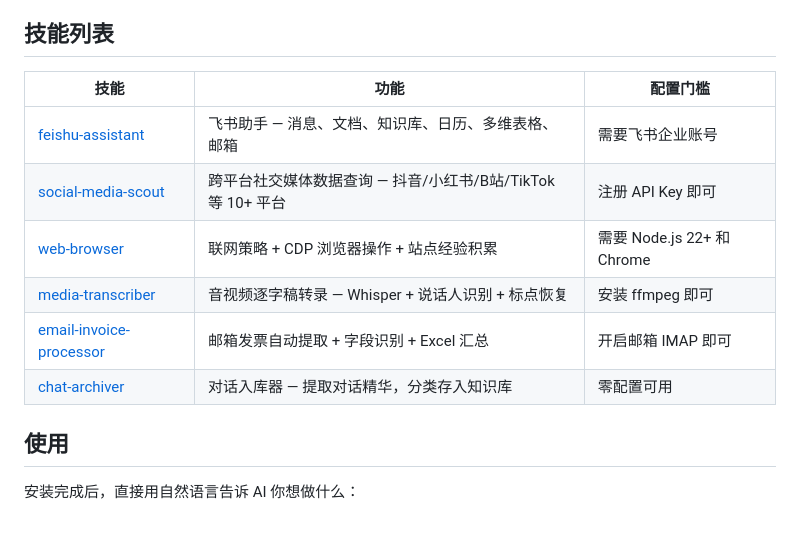
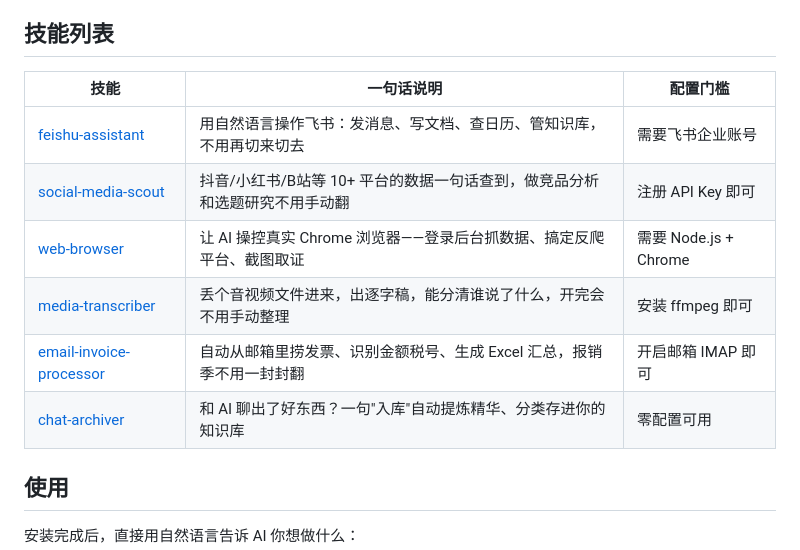
Before and after one commit to 43COLLEGE/43-Agent-skills, a Markdown page: README.md, the part around the change. Rendered like a GitHub page; blank space fills up the shorter version.

Commit message:
技能列表说人话，直击使用痛点

```diff
--- a/README.md
+++ b/README.md
@@ -19,14 +19,14 @@ AI 会自动执行安装，首次使用每个技能时还会引导你完成配
 
 ## 技能列表
 
-| 技能 | 功能 | 配置门槛 |
-|------|------|----------|
-| [feishu-assistant](./feishu-assistant/) | 飞书助手 — 消息、文档、知识库、日历、多维表格、邮箱 | 需要飞书企业账号 |
-| [social-media-scout](./social-media-scout/) | 跨平台社交媒体数据查询 — 抖音/小红书/B站/TikTok 等 10+ 平台 | 注册 API Key 即可 |
-| [web-browser](./web-browser/) | 联网策略 + CDP 浏览器操作 + 站点经验积累 | 需要 Node.js 22+ 和 Chrome |
-| [media-transcriber](./media-transcriber/) | 音视频逐字稿转录 — Whisper + 说话人识别 + 标点恢复 | 安装 ffmpeg 即可 |
-| [email-invoice-processor](./email-invoice-processor/) | 邮箱发票自动提取 + 字段识别 + Excel 汇总 | 开启邮箱 IMAP 即可 |
-| [chat-archiver](./chat-archiver/) | 对话入库器 — 提取对话精华，分类存入知识库 | 零配置可用 |
+| 技能 | 一句话说明 | 配置门槛 |
+|------|----------|----------|
+| [feishu-assistant](./feishu-assistant/) | 用自然语言操作飞书：发消息、写文档、查日历、管知识库，不用再切来切去 | 需要飞书企业账号 |
+| [social-media-scout](./social-media-scout/) | 抖音/小红书/B站等 10+ 平台的数据一句话查到，做竞品分析和选题研究不用手动翻 | 注册 API Key 即可 |
+| [web-browser](./web-browser/) | 让 AI 操控真实 Chrome 浏览器——登录后台抓数据、搞定反爬平台、截图取证 | 需要 Node.js + Chrome |
+| [media-transcriber](./media-transcriber/) | 丢个音视频文件进来，出逐字稿，能分清谁说了什么，开完会不用手动整理 | 安装 ffmpeg 即可 |
+| [email-invoice-processor](./email-invoice-processor/) | 自动从邮箱里捞发票、识别金额税号、生成 Excel 汇总，报销季不用一封封翻 | 开启邮箱 IMAP 即可 |
+| [chat-archiver](./chat-archiver/) | 和 AI 聊出了好东西？一句"入库"自动提炼精华、分类存进你的知识库 | 零配置可用 |
 
 ## 使用
 
```
